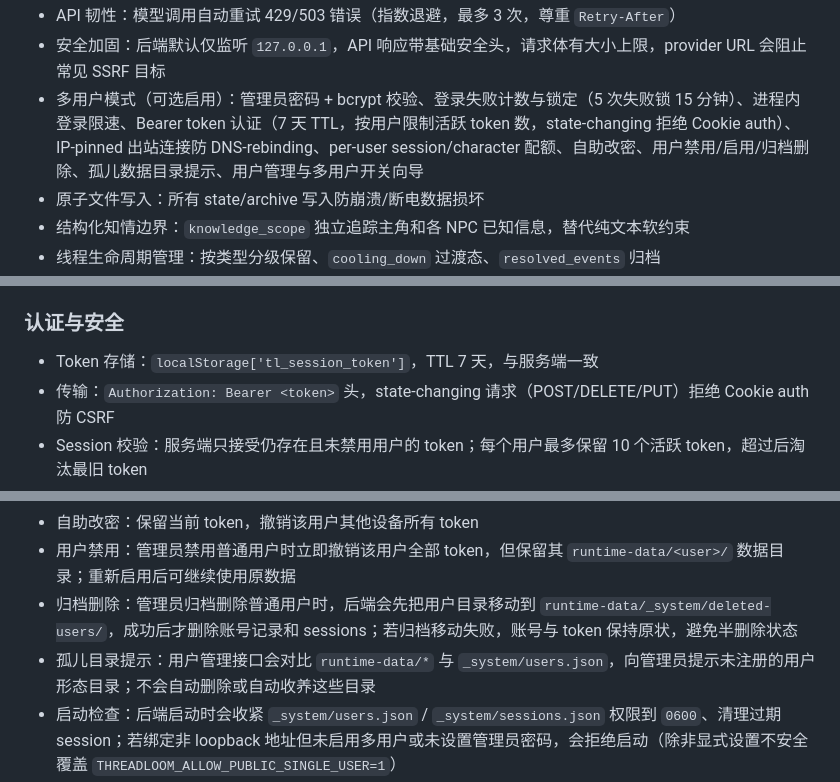
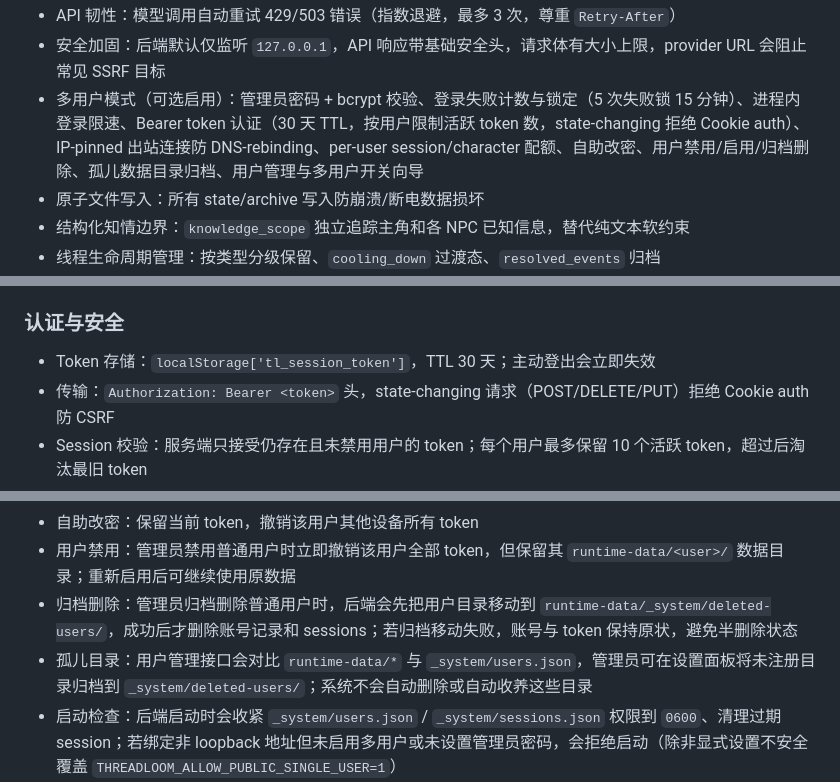
Before and after one commit to jorzaiy/Threadloom, a Markdown page: README.md, 3 parts joined by grey strips. Drawn GitHub-style.

Commit message:
Document multi-user settings behavior
Ultraworked with [Sisyphus](https://github.com/code-yeongyu/oh-my-openagent)

Co-authored-by: Sisyphus <clio-agent@sisyphuslabs.ai>

```diff
--- a/README.md
+++ b/README.md
@@ -51,7 +51,7 @@ Threadloom 是一个面向长期角色扮演与世界模拟的 runtime-first Web
 - API Key 支持环境变量引用（`$VAR` 或 `env:VAR`）
 - API 韧性：模型调用自动重试 429/503 错误（指数退避，最多 3 次，尊重 `Retry-After`）
 - 安全加固：后端默认仅监听 `127.0.0.1`，API 响应带基础安全头，请求体有大小上限，provider URL 会阻止常见 SSRF 目标
-- 多用户模式（可选启用）：管理员密码 + bcrypt 校验、登录失败计数与锁定（5 次失败锁 15 分钟）、进程内登录限速、Bearer token 认证（7 天 TTL，按用户限制活跃 token 数，state-changing 拒绝 Cookie auth）、IP-pinned 出站连接防 DNS-rebinding、per-user session/character 配额、自助改密、用户禁用/启用/归档删除、孤儿数据目录提示、用户管理与多用户开关向导
+- 多用户模式（可选启用）：管理员密码 + bcrypt 校验、登录失败计数与锁定（5 次失败锁 15 分钟）、进程内登录限速、Bearer token 认证（30 天 TTL，按用户限制活跃 token 数，state-changing 拒绝 Cookie auth）、IP-pinned 出站连接防 DNS-rebinding、per-user session/character 配额、自助改密、用户禁用/启用/归档删除、孤儿数据目录归档、用户管理与多用户开关向导
 - 原子文件写入：所有 state/archive 写入防崩溃/断电数据损坏
 - 结构化知情边界：`knowledge_scope` 独立追踪主角和各 NPC 已知信息，替代纯文本软约束
 - 线程生命周期管理：按类型分级保留、`cooling_down` 过渡态、`resolved_events` 归档
@@ -162,7 +164,7 @@ Threadloom 是一个面向长期角色扮演与世界模拟的 runtime-first Web
 
 ### 认证与安全
 
-- Token 存储：`localStorage['tl_session_token']`，TTL 7 天，与服务端一致
+- Token 存储：`localStorage['tl_session_token']`，TTL 30 天；主动登出会立即失效
 - 传输：`Authorization: Bearer <token>` 头，state-changing 请求（POST/DELETE/PUT）拒绝 Cookie auth 防 CSRF
 - Session 校验：服务端只接受仍存在且未禁用用户的 token；每个用户最多保留 10 个活跃 token，超过后淘汰最旧 token
 - 登录失败计数：连续 5 次错误密码自动锁 15 分钟，成功登录或 admin 重置密码立即清零
@@ -171,7 +173,7 @@ Threadloom 是一个面向长期角色扮演与世界模拟的 runtime-first Web
 - 自助改密：保留当前 token，撤销该用户其他设备所有 token
 - 用户禁用：管理员禁用普通用户时立即撤销该用户全部 token，但保留其 `runtime-data/<user>/` 数据目录；重新启用后可继续使用原数据
 - 归档删除：管理员归档删除普通用户时，后端会先把用户目录移动到 `runtime-data/_system/deleted-users/`，成功后才删除账号记录和 sessions；若归档移动失败，账号与 token 保持原状，避免半删除状态
-- 孤儿目录提示：用户管理接口会对比 `runtime-data/*` 与 `_system/users.json`，向管理员提示未注册的用户形态目录；不会自动删除或自动收养这些目录
+- 孤儿目录：用户管理接口会对比 `runtime-data/*` 与 `_system/users.json`，管理员可在设置面板将未注册目录归档到 `_system/deleted-users/`；系统不会自动删除或自动收养这些目录
 - 启动检查：后端启动时会收紧 `_system/users.json` / `_system/sessions.json` 权限到 `0600`、清理过期 session；若绑定非 loopback 地址但未启用多用户或未设置管理员密码，会拒绝启动（除非显式设置不安全覆盖 `THREADLOOM_ALLOW_PUBLIC_SINGLE_USER=1`）
 - 出站请求（site discovery / model 调用）走 `safe_http`：先解析 IP 再连接，每条记录都拒绝 loopback / 私网 / link-local，杜绝 DNS-rebinding
 
```
Also changed, not shown: other parts of README.md (+2 -0 lines).
